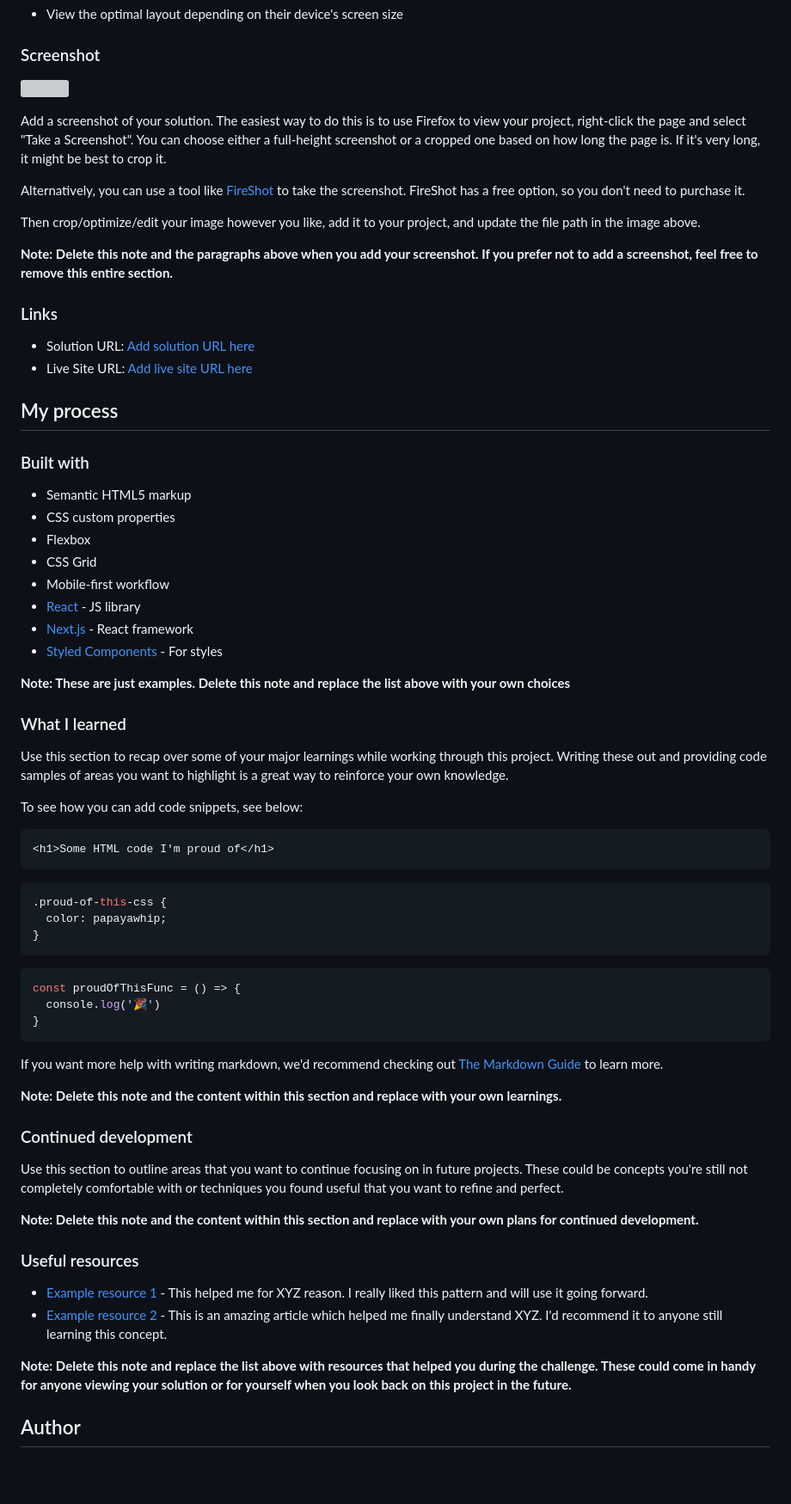
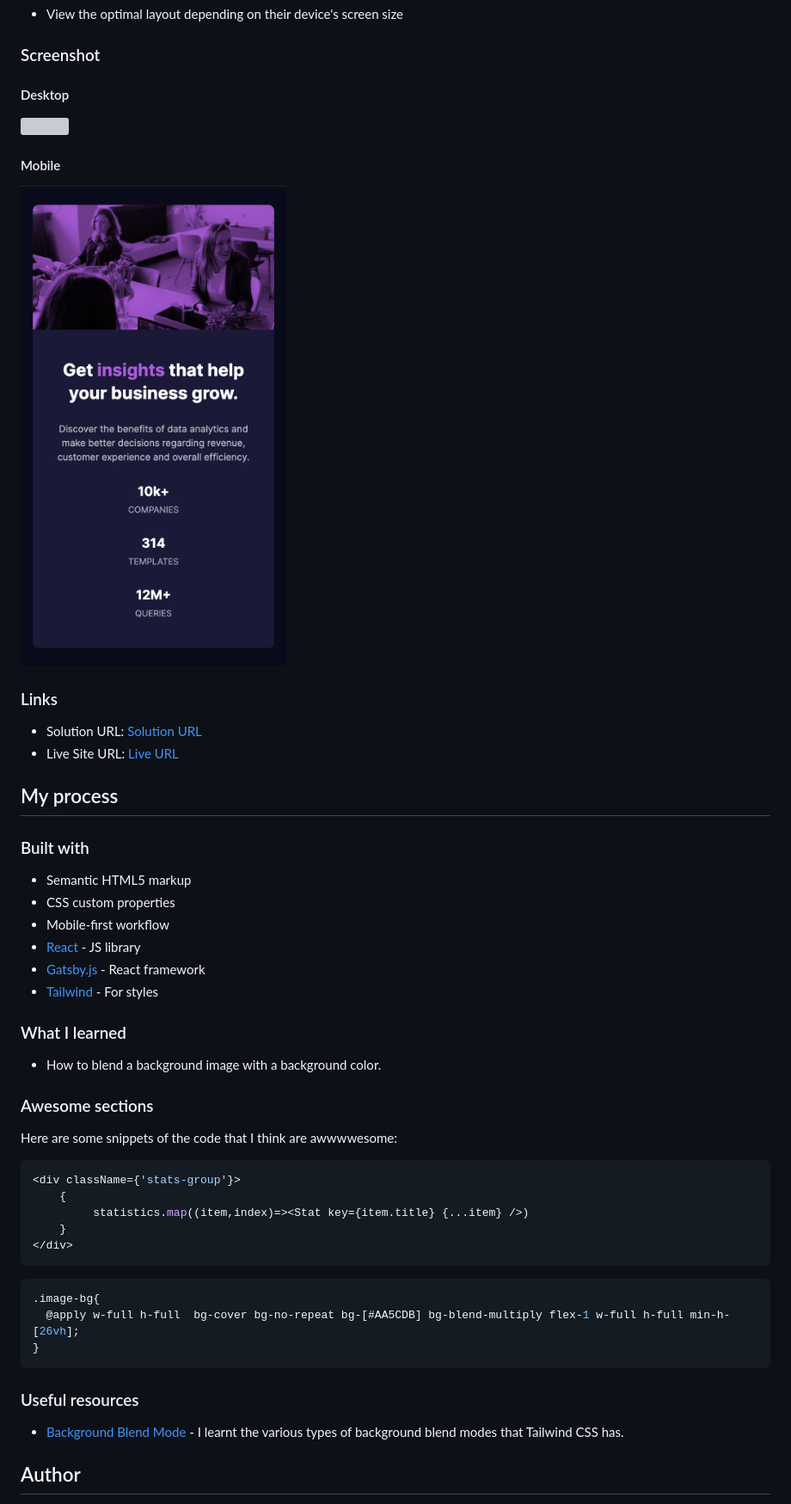
Before and after one commit to MuniruIssah/stats-preview-card, a Markdown page: README.md, the part around the change printed below. Shown: that part at 86% size. Rendered like a GitHub page; pictures changed too: screenshot-mobile.png (added); blank space fills up the shorter version; grey boxes are pictures that could not be loaded.

````diff
--- a/README.md
+++ b/README.md
@@ -27,21 +27,15 @@ Users should be able to:
 - View the optimal layout depending on their device's screen size
 
 ### Screenshot
-
-![](./screenshot.jpg)
-
-Add a screenshot of your solution. The easiest way to do this is to use Firefox to view your project, right-click the page and select "Take a Screenshot". You can choose either a full-height screenshot or a cropped one based on how long the page is. If it's very long, it might be best to crop it.
-
-Alternatively, you can use a tool like [FireShot](https://getfireshot.com/) to take the screenshot. FireShot has a free option, so you don't need to purchase it.
-
-Then crop/optimize/edit your image however you like, add it to your project, and update the file path in the image above.
-
-**Note: Delete this note and the paragraphs above when you add your screenshot. If you prefer not to add a screenshot, feel free to remove this entire section.**
+#### Desktop
+![](./screenshot.png)
+#### Mobile
+![](./screenshot-mobile.png)
 
 ### Links
 
-- Solution URL: [Add solution URL here](https://your-solution-url.com)
-- Live Site URL: [Add live site URL here](https://your-live-site-url.com)
+- Solution URL: [Solution URL](https://github.com/MuniruIssah/stats-preview-card)
+- Live Site URL: [Live URL](https://your-live-site-url.com)
 
 ## My process
 
@@ -49,51 +43,37 @@ Then crop/optimize/edit your image however you like, add it to your project, and
 
 - Semantic HTML5 markup
 - CSS custom properties
-- Flexbox
-- CSS Grid
 - Mobile-first workflow
 - [React](https://reactjs.org/) - JS library
-- [Next.js](https://nextjs.org/) - React framework
-- [Styled Components](https://styled-components.com/) - For styles
+- [Gatsby.js](https://www.gatsbyjs.com/) - React framework
+- [Tailwind](https://tailwindcss.com/) - For styles
 
-**Note: These are just examples. Delete this note and replace the list above with your own choices**
 
 ### What I learned
+- How to blend a background image with a background color.
+### Awesome sections
+Here are some snippets of the code that I think are awwwwesome:
 
-Use this section to recap over some of your major learnings while working through this project. Writing these out and providing code samples of areas you want to highlight is a great way to reinforce your own knowledge.
 
-To see how you can add code snippets, see below:
-
-```html
-<h1>Some HTML code I'm proud of</h1>
+```jsx
+<div className={'stats-group'}>
+    {
+         statistics.map((item,index)=><Stat key={item.title} {...item} />)
+    }
+</div>
 ```
 ```css
-.proud-of-this-css {
-  color: papayawhip;
-}
-```
-```js
-const proudOfThisFunc = () => {
-  console.log('🎉')
+.image-bg{
+  @apply w-full h-full  bg-cover bg-no-repeat bg-[#AA5CDB] bg-blend-multiply flex-1 w-full h-full min-h-[26vh];
 }
 ```
 
-If you want more help with writing markdown, we'd recommend checking out [The Markdown Guide](https://www.markdownguide.org/) to learn more.
 
-**Note: Delete this note and the content within this section and replace with your own learnings.**
-
-### Continued development
-
-Use this section to outline areas that you want to continue focusing on in future projects. These could be concepts you're still not completely comfortable with or techniques you found useful that you want to refine and perfect.
-
-**Note: Delete this note and the content within this section and replace with your own plans for continued development.**
 
 ### Useful resources
 
-- [Example resource 1](https://www.example.com) - This helped me for XYZ reason. I really liked this pattern and will use it going forward.
-- [Example resource 2](https://www.example.com) - This is an amazing article which helped me finally understand XYZ. I'd recommend it to anyone still learning this concept.
+- [Background Blend Mode](https://tailwindcss.com/docs/background-blend-mode) - I learnt the various types of background blend modes that Tailwind CSS has.
 
-**Note: Delete this note and replace the list above with resources that helped you during the challenge. These could come in handy for anyone viewing your solution or for yourself when you look back on this project in the future.**
 
 ## Author
 
````
Also changed, not shown: other parts of README.md (+4 -12 lines), 2 other files.
